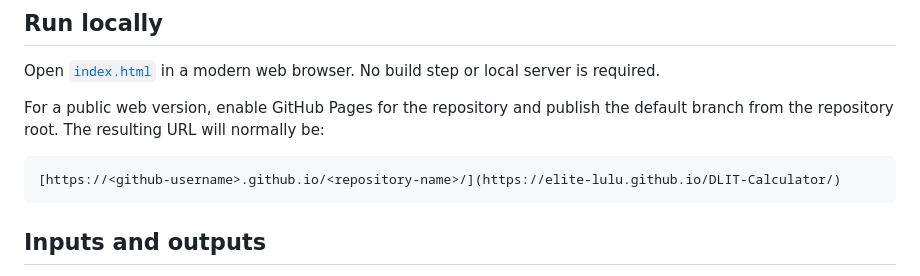
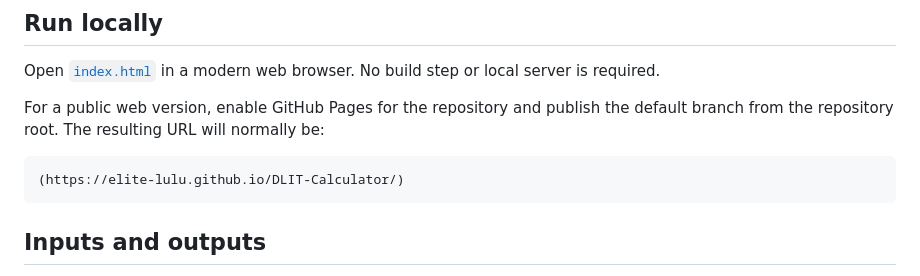
Before and after one commit to Elite-lulu/DLIT-Calculator, a Markdown page: README.md, the part around the change. GitHub-like rendering.

Commit message:
Fix formatting of GitHub Pages URL in README

````diff
--- a/README.md
+++ b/README.md
@@ -11,7 +11,7 @@ Open [`index.html`](index.html) in a modern web browser. No build step or local
 For a public web version, enable GitHub Pages for the repository and publish the default branch from the repository root. The resulting URL will normally be:
 
 ```text
-[https://<github-username>.github.io/<repository-name>/](https://elite-lulu.github.io/DLIT-Calculator/)
+(https://elite-lulu.github.io/DLIT-Calculator/)
 ```
 
 ## Inputs and outputs
````
